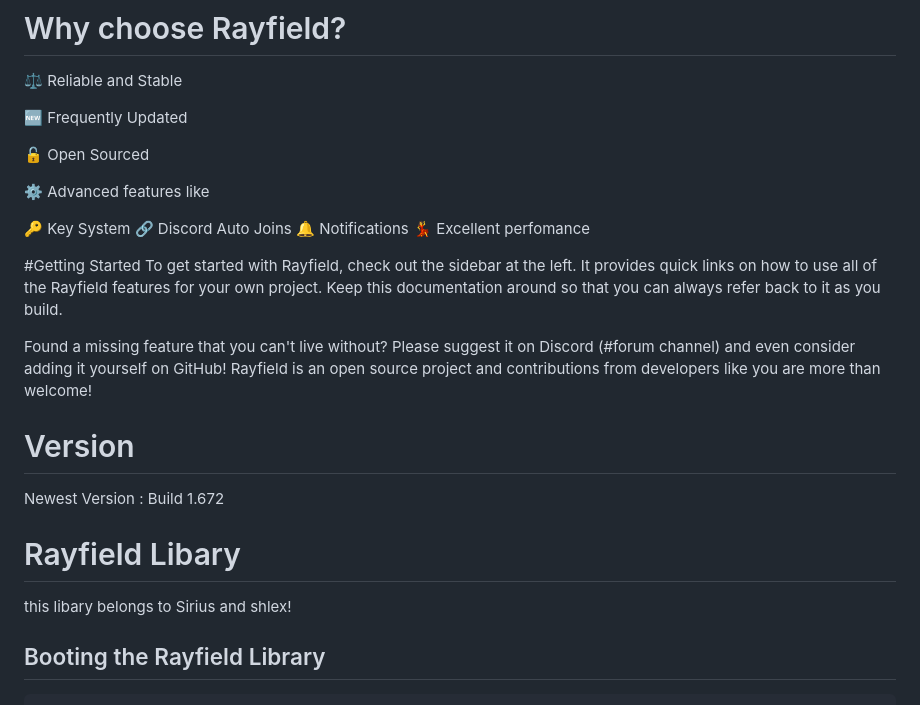
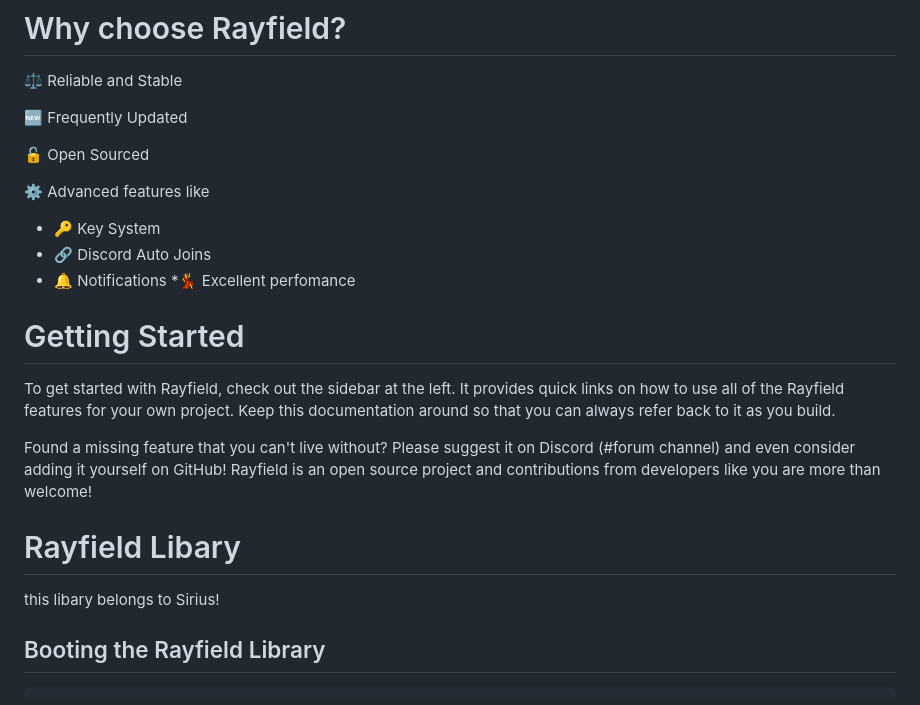
Before and after one commit to UnfairLTD/Xploits, a Markdown page: RayfieldDocumentation.md, the part around the change. GitHub-like rendering.

````diff
--- a/RayfieldDocumentation.md
+++ b/RayfieldDocumentation.md
@@ -7,24 +7,19 @@
 
 ⚙️ Advanced features like
 
-🔑 Key System
-🔗 Discord Auto Joins
-🔔 Notifications
-💃 Excellent perfomance
+  * 🔑 Key System
+  * 🔗 Discord Auto Joins
+  * 🔔 Notifications
+  *💃 Excellent perfomance
 
-#Getting Started
+# Getting Started
 To get started with Rayfield, check out the sidebar at the left. It provides quick links on how to use all of the Rayfield features for your own project. Keep this documentation around so that you can always refer back to it as you build.
 
 Found a missing feature that you can't live without? Please suggest it on Discord (#forum channel) and even consider adding it yourself on GitHub! Rayfield is an open source project and contributions from developers like you are more than welcome!
 
 
-
-
-# Version
-Newest Version :  Build 1.672
-
 # Rayfield Libary
-this libary belongs to Sirius and shlex!
+this libary belongs to Sirius!
 
 ## Booting the Rayfield Library
 ```lua
````
